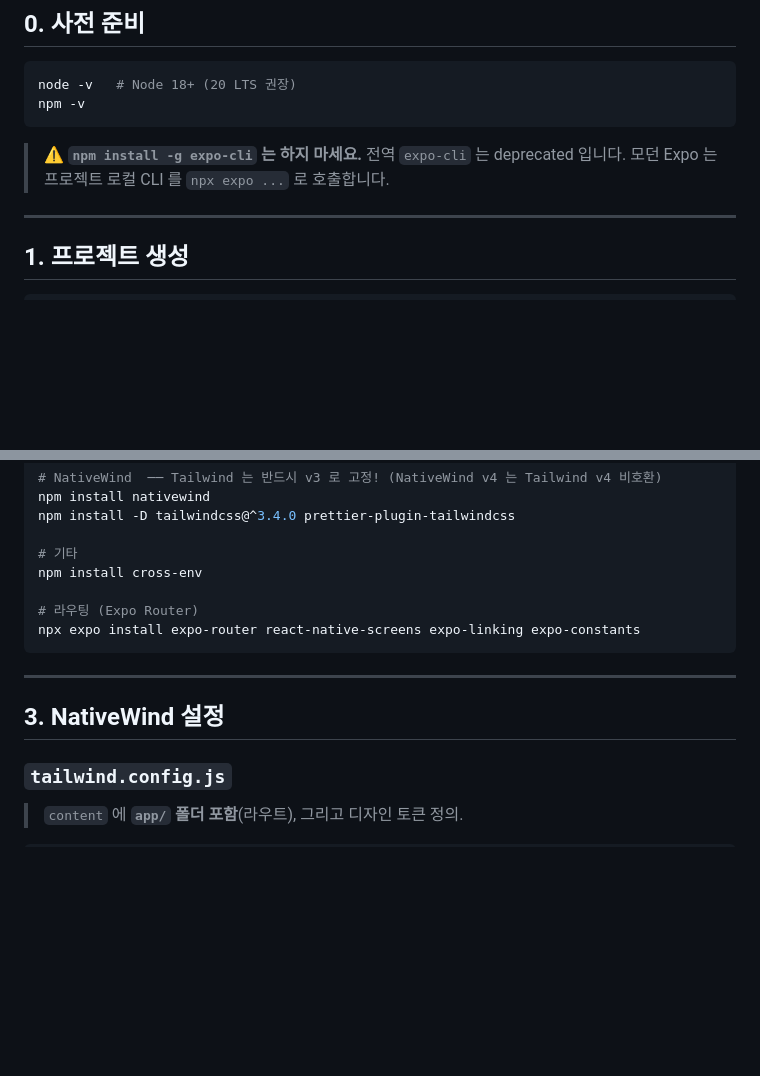
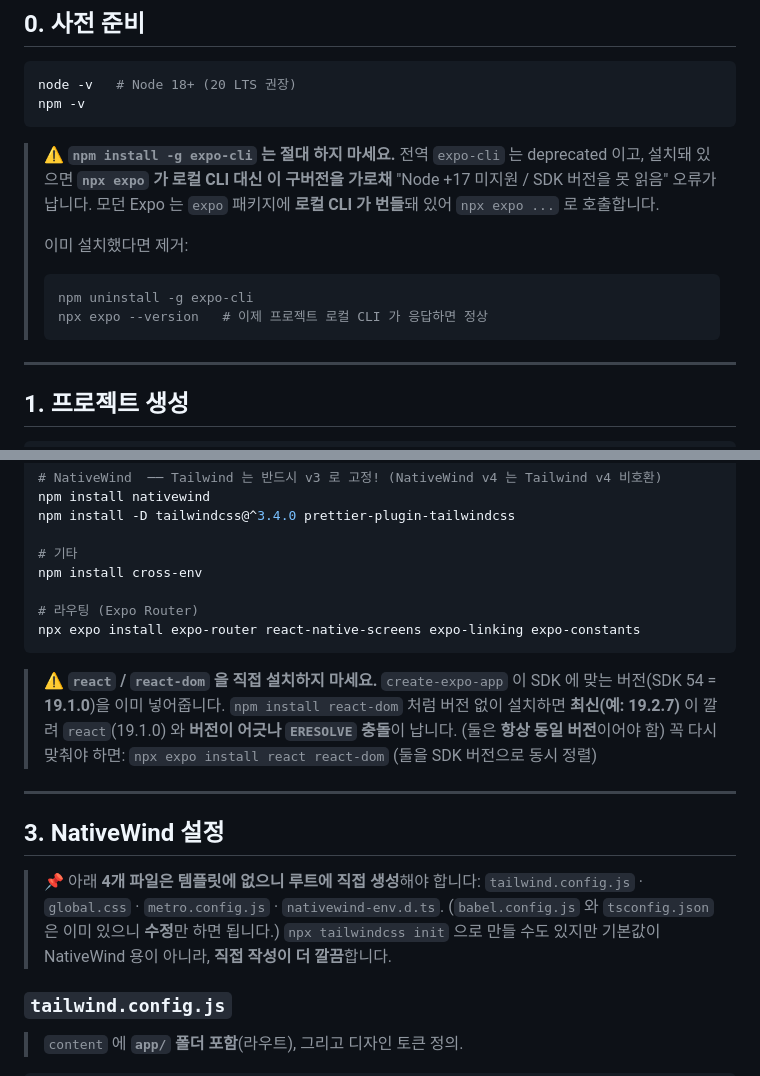
Before and after one commit to TuneE-Korea/test, a Markdown page: SETUP.md, 2 parts joined by grey strips. Drawn GitHub-style; blank space fills up the shorter version.

````diff
--- a/SETUP.md
+++ b/SETUP.md
@@ -25,8 +25,15 @@ node -v   # Node 18+ (20 LTS 권장)
 npm -v
 ```
 
-> ⚠️ **`npm install -g expo-cli` 는 하지 마세요.** 전역 `expo-cli` 는 deprecated 입니다.
-> 모던 Expo 는 프로젝트 로컬 CLI 를 `npx expo ...` 로 호출합니다.
+> ⚠️ **`npm install -g expo-cli` 는 절대 하지 마세요.** 전역 `expo-cli` 는 deprecated 이고,
+> 설치돼 있으면 **`npx expo` 가 로컬 CLI 대신 이 구버전을 가로채** "Node +17 미지원 / SDK 버전을 못 읽음" 오류가 납니다.
+> 모던 Expo 는 `expo` 패키지에 **로컬 CLI 가 번들**돼 있어 `npx expo ...` 로 호출합니다.
+>
+> 이미 설치했다면 제거:
+> ```bash
+> npm uninstall -g expo-cli
+> npx expo --version   # 이제 프로젝트 로컬 CLI 가 응답하면 정상
+> ```
 
 ---
 
@@ -68,9 +75,19 @@ npm install cross-env
 npx expo install expo-router react-native-screens expo-linking expo-constants
 ```
 
+> ⚠️ **`react` / `react-dom` 을 직접 설치하지 마세요.** `create-expo-app` 이 SDK 에 맞는 버전(SDK 54 = **19.1.0**)을
+> 이미 넣어줍니다. `npm install react-dom` 처럼 버전 없이 설치하면 **최신(예: 19.2.7)** 이 깔려
+> `react`(19.1.0) 와 **버전이 어긋나 `ERESOLVE` 충돌**이 납니다. (둘은 **항상 동일 버전**이어야 함)
+> 꼭 다시 맞춰야 하면: `npx expo install react react-dom` (둘을 SDK 버전으로 동시 정렬)
+
 ---
 
 ## 3. NativeWind 설정
+
+> 📌 아래 **4개 파일은 템플릿에 없으니 루트에 직접 생성**해야 합니다:
+> `tailwind.config.js` · `global.css` · `metro.config.js` · `nativewind-env.d.ts`.
+> (`babel.config.js` 와 `tsconfig.json` 은 이미 있으니 **수정**만 하면 됩니다.)
+> `npx tailwindcss init` 으로 만들 수도 있지만 기본값이 NativeWind 용이 아니라, **직접 작성이 더 깔끔**합니다.
 
 ### `tailwind.config.js`
 > `content` 에 **`app/` 폴더 포함**(라우트), 그리고 디자인 토큰 정의.
````
Also changed, not shown: other parts of SETUP.md (+49 -1 lines).
